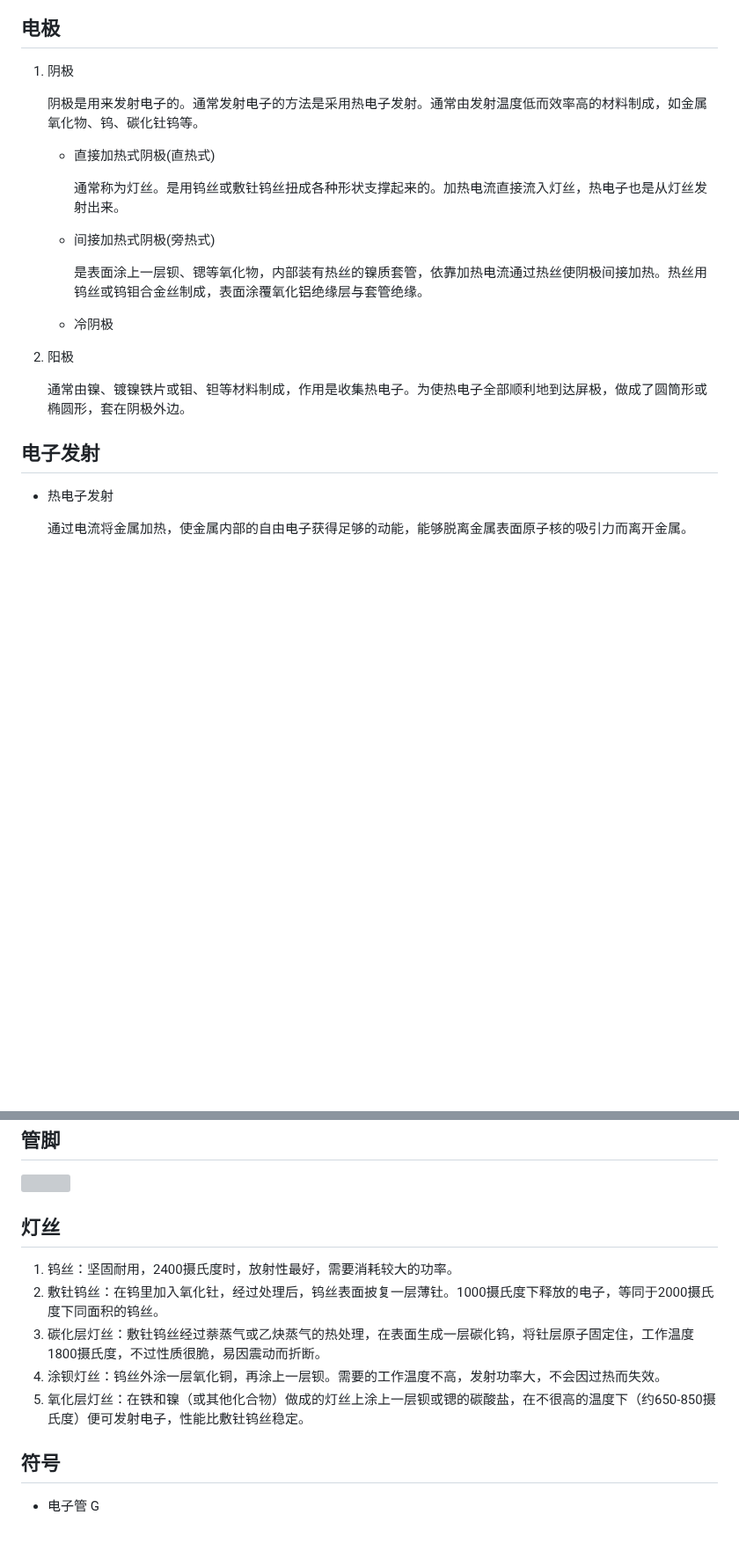
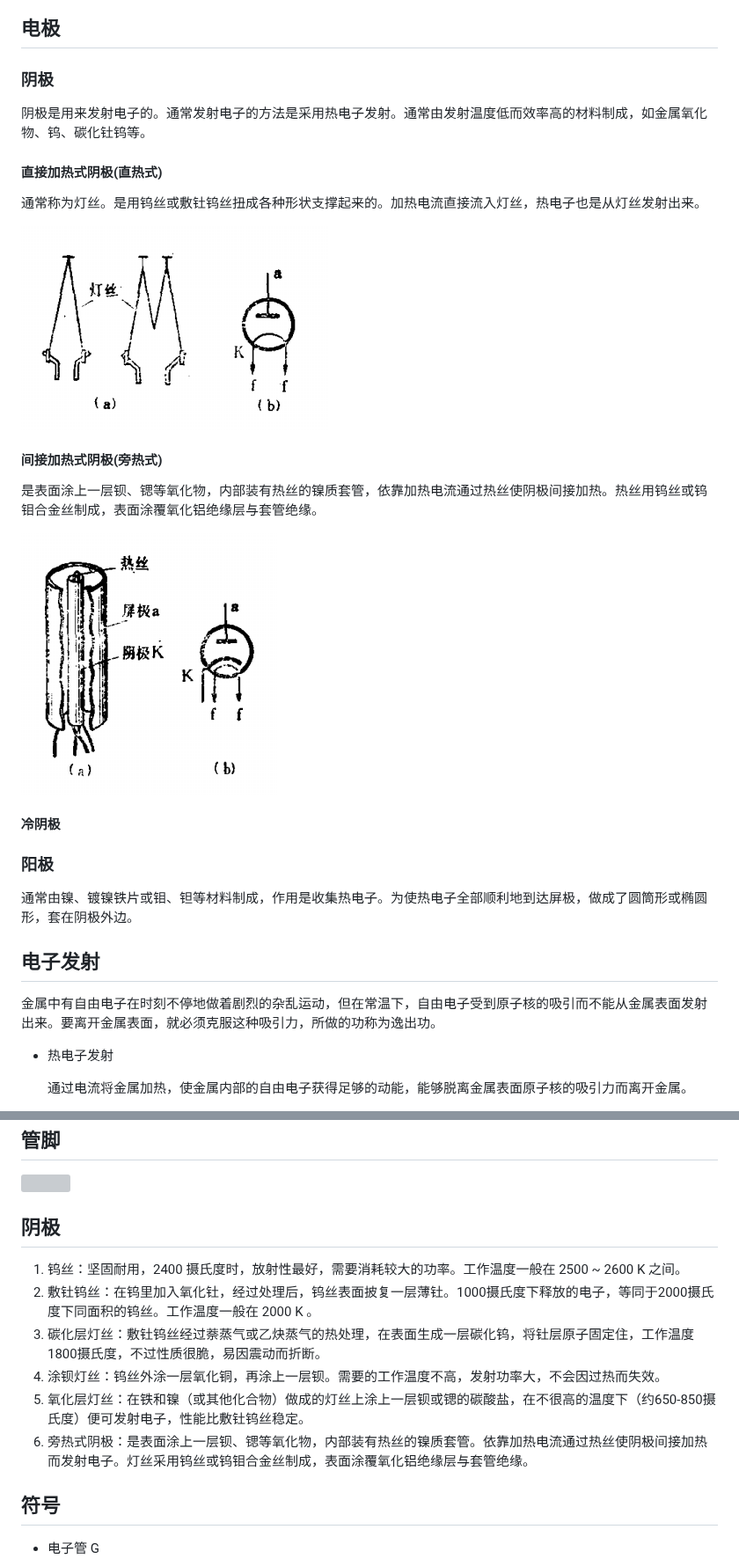
Before and after one commit to kelubo/wfbook_Electricity, a Markdown page: 电子/电子管/0_电子管.md, 2 parts joined by grey strips. Shown at 88% size. Drawn GitHub-style; pictures changed too: Images/阴极_直热.png (added), Images/阴极_间热.png (added); blank space fills up the shorter version; grey boxes are pictures that could not be loaded.

Commit message:
内容更新，增加阴极照片

```diff
--- a/电子/电子管/0_电子管.md
+++ b/电子/电子管/0_电子管.md
@@ -8,25 +8,31 @@
 
 ## 电极
 
-1. 阴极
+### 阴极
 
-   阴极是用来发射电子的。通常发射电子的方法是采用热电子发射。通常由发射温度低而效率高的材料制成，如金属氧化物、钨、碳化钍钨等。
+阴极是用来发射电子的。通常发射电子的方法是采用热电子发射。通常由发射温度低而效率高的材料制成，如金属氧化物、钨、碳化钍钨等。
 
-   * 直接加热式阴极(直热式)
+#### 直接加热式阴极(直热式)
 
-     通常称为灯丝。是用钨丝或敷钍钨丝扭成各种形状支撑起来的。加热电流直接流入灯丝，热电子也是从灯丝发射出来。
+通常称为灯丝。是用钨丝或敷钍钨丝扭成各种形状支撑起来的。加热电流直接流入灯丝，热电子也是从灯丝发射出来。
 
-   * 间接加热式阴极(旁热式)
+ ![](../../Images/阴极_直热.png)
 
-     是表面涂上一层钡、锶等氧化物，内部装有热丝的镍质套管，依靠加热电流通过热丝使阴极间接加热。热丝用钨丝或钨钼合金丝制成，表面涂覆氧化铝绝缘层与套管绝缘。
+#### 间接加热式阴极(旁热式)
 
-   * 冷阴极
+是表面涂上一层钡、锶等氧化物，内部装有热丝的镍质套管，依靠加热电流通过热丝使阴极间接加热。热丝用钨丝或钨钼合金丝制成，表面涂覆氧化铝绝缘层与套管绝缘。
 
-2. 阳极
+ ![](../../Images/阴极_间热.png)
 
-   通常由镍、镀镍铁片或钼、钽等材料制成，作用是收集热电子。为使热电子全部顺利地到达屏极，做成了圆筒形或椭圆形，套在阴极外边。
+#### 冷阴极
+
+### 阳极
+
+通常由镍、镀镍铁片或钼、钽等材料制成，作用是收集热电子。为使热电子全部顺利地到达屏极，做成了圆筒形或椭圆形，套在阴极外边。
 
 ## 电子发射
+
+金属中有自由电子在时刻不停地做着剧烈的杂乱运动，但在常温下，自由电子受到原子核的吸引而不能从金属表面发射出来。要离开金属表面，就必须克服这种吸引力，所做的功称为逸出功。
 
 * 热电子发射
 
@@ -51,12 +57,13 @@
 
  ![](../../Images/管脚排序.jpeg)
 
-## 灯丝
-1. 钨丝：坚固耐用，2400摄氏度时，放射性最好，需要消耗较大的功率。
-2. 敷钍钨丝：在钨里加入氧化钍，经过处理后，钨丝表面披复一层薄钍。1000摄氏度下释放的电子，等同于2000摄氏度下同面积的钨丝。
+## 阴极
+1. 钨丝：坚固耐用，2400 摄氏度时，放射性最好，需要消耗较大的功率。工作温度一般在 2500 ~ 2600 K 之间。
+2. 敷钍钨丝：在钨里加入氧化钍，经过处理后，钨丝表面披复一层薄钍。1000摄氏度下释放的电子，等同于2000摄氏度下同面积的钨丝。工作温度一般在 2000 K 。
 3. 碳化层灯丝：敷钍钨丝经过萘蒸气或乙炔蒸气的热处理，在表面生成一层碳化钨，将钍层原子固定住，工作温度1800摄氏度，不过性质很脆，易因震动而折断。
 4. 涂钡灯丝：钨丝外涂一层氧化铜，再涂上一层钡。需要的工作温度不高，发射功率大，不会因过热而失效。
 5. 氧化层灯丝：在铁和镍（或其他化合物）做成的灯丝上涂上一层钡或锶的碳酸盐，在不很高的温度下（约650-850摄氏度）便可发射电子，性能比敷钍钨丝稳定。
+6. 旁热式阴极：是表面涂上一层钡、锶等氧化物，内部装有热丝的镍质套管。依靠加热电流通过热丝使阴极间接加热而发射电子。灯丝采用钨丝或钨钼合金丝制成，表面涂覆氧化铝绝缘层与套管绝缘。
 
 ## 符号
 * 电子管	G
```
Also changed, not shown: other parts of 电子/电子管/0_电子管.md (+1 -1 lines).
